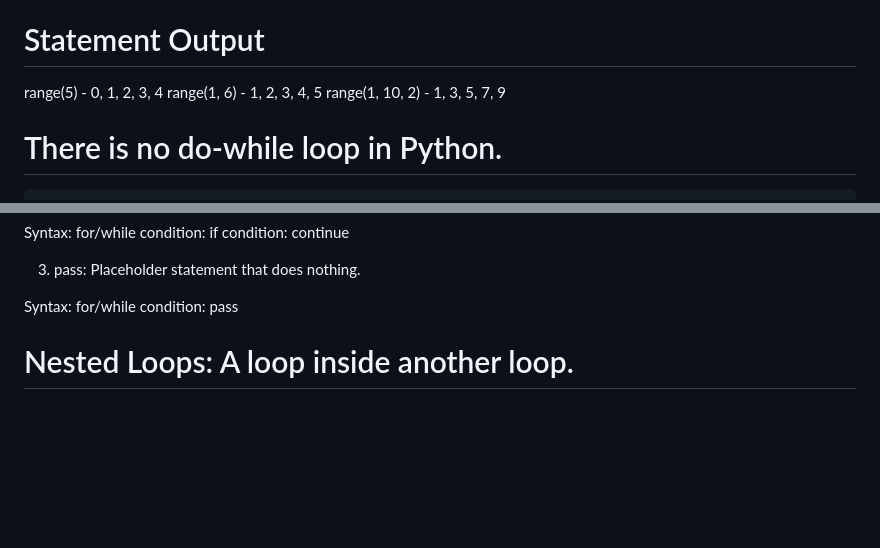
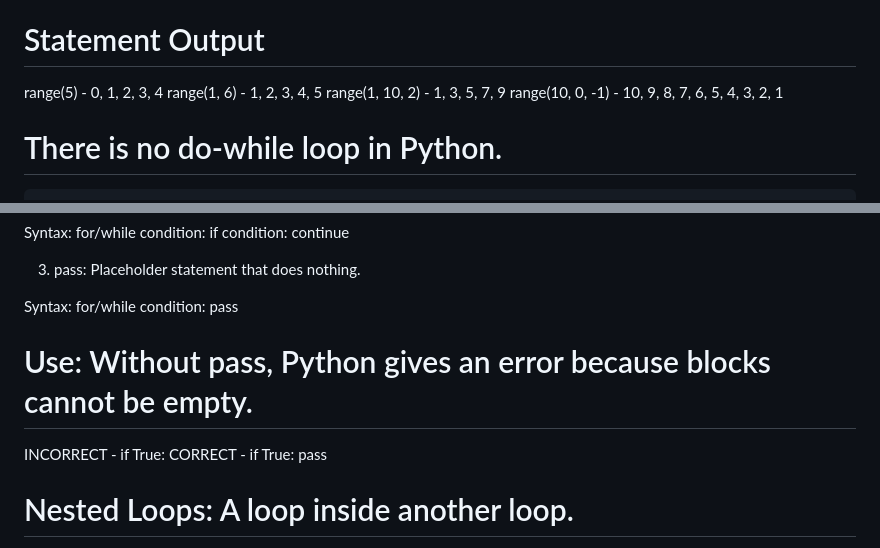
Before and after one commit to zamanuddinkhan/Python-AI-LLM, a Markdown page: Python Fundamentals/Loops/Loops.md, 2 parts joined by grey strips. GitHub-like rendering; blank space fills up the shorter version.

Commit message:
Add range() examples and clarify usage of pass statement in loops

```diff
--- a/Python Fundamentals/Loops/Loops.md
+++ b/Python Fundamentals/Loops/Loops.md
@@ -58,9 +58,10 @@ for variable in range(start, stop, step):
 
 # Statement	Output
 
-range(5)	      -    0, 1, 2, 3, 4
-range(1, 6)	      -    1, 2, 3, 4, 5
-range(1, 10, 2)	  -    1, 3, 5, 7, 9
+range(5)	         -    0, 1, 2, 3, 4
+range(1, 6)	       -    1, 2, 3, 4, 5
+range(1, 10, 2)	   -    1, 3, 5, 7, 9
+range(10, 0, -1)   -    10, 9, 8, 7, 6, 5, 4, 3, 2, 1
 
 # There is no do-while loop in Python.
     It can be simulated using a while True loop with a break.
@@ -96,6 +97,11 @@ for/while condition:
 Syntax:
 for/while condition:
     pass
+
+# Use: Without pass, Python gives an error because blocks cannot be empty.
+INCORRECT - if True:
+CORRECT - if True:
+              pass
 
 
 # Nested Loops: A loop inside another loop.
```
